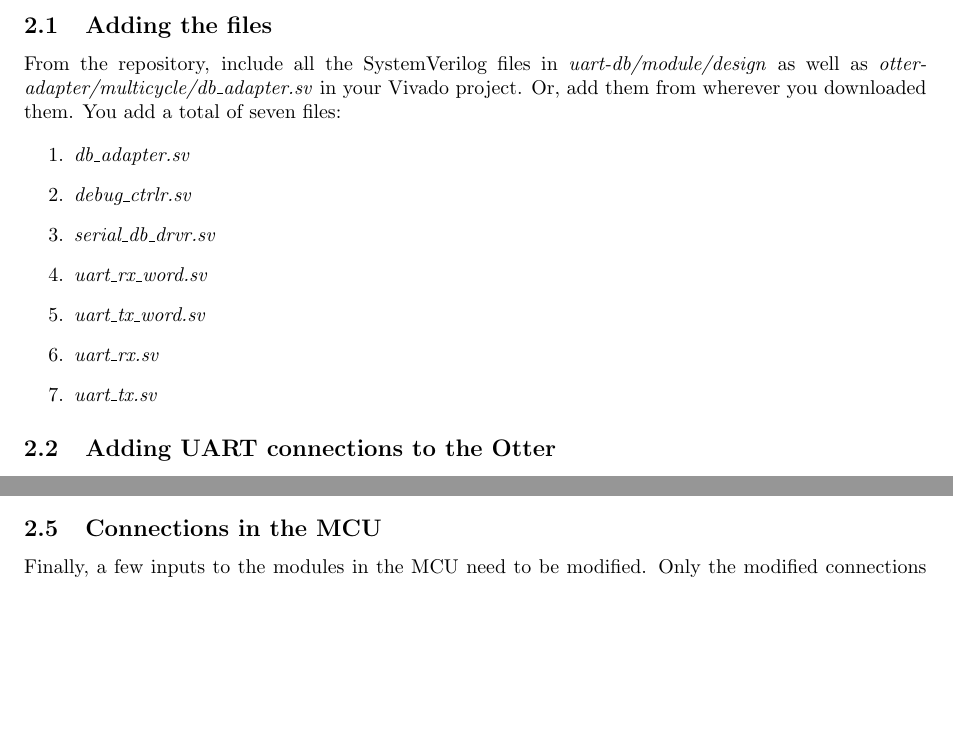
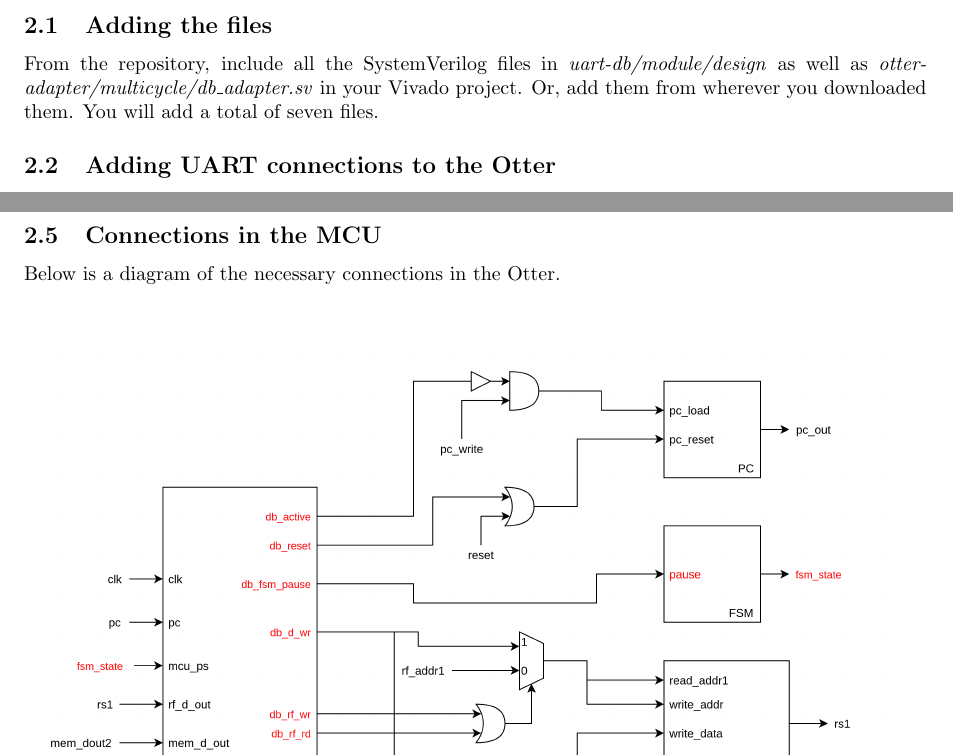
Before and after one commit to trmckay/universal-otter-debugger, a LaTeX document (doc/tex/otter-db-multicycle.tex): two parts of pages 2 and 4 of 5 before the commit and two parts of pages 2 and 5 of 6 after it, joined at a grey line, cut so that both start at the same text, the shorter picture padded with empty space. Compiled offline with pdfLaTeX.

Commit message:
update doc, new diagram

```diff
--- a/doc/tex/otter-db-multicycle.tex
+++ b/doc/tex/otter-db-multicycle.tex
@@ -46,17 +46,7 @@ The debugger currently only supports Linux and macOS, though it can be used in W
 \subsection{Adding the files}
 From the repository, include all the SystemVerilog files in \emph{uart-db/module/design} as well as
 \emph{otter-adapter/multicycle/db\_adapter.sv} in your Vivado project. Or, add them from wherever
-you downloaded them. You add a total of seven files:
-
-\begin{enumerate}
-    \item \emph{db\_adapter.sv}
-    \item \emph{debug\_ctrlr.sv}
-    \item \emph{serial\_db\_drvr.sv}
-    \item \emph{uart\_rx\_word.sv}
-    \item \emph{uart\_tx\_word.sv}
-    \item \emph{uart\_rx.sv}
-    \item \emph{uart\_tx.sv}
-\end{enumerate}
+you downloaded them. You will add a total of seven files.
 
 \subsection{Adding UART connections to the Otter}
 
@@ -182,2 +173,2 @@ with the output variables declared.
 \subsection{Connections in the MCU}
-Finally, a few inputs to the modules in the MCU need to be modified. Only the modified connections
+Below is a diagram of the necessary connections in the Otter.
@@ -183,0 +182 @@ Finally, a few inputs to the modules in the MCU need to be modified. Only the mo
+\newpage
```
Also changed, not shown: doc/tex/figures/blackbox.png, doc/tex/otter-db-multicycle.tex (20 more changed lines), 1 other file.
